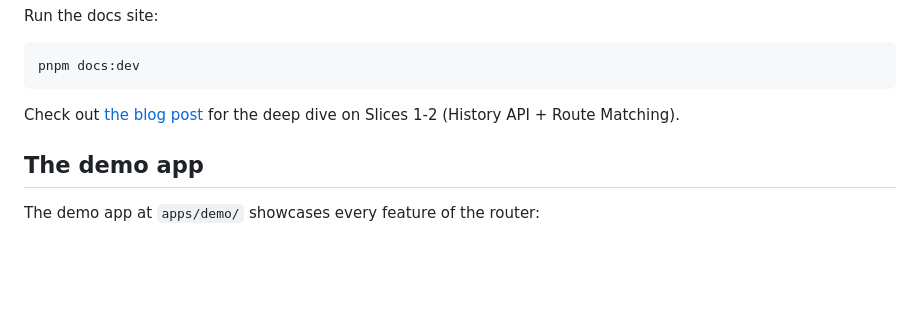
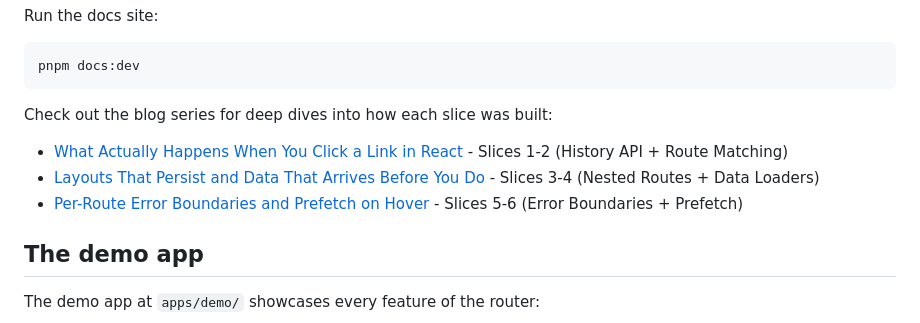
Before and after one commit to atharvdange618/Michi, a Markdown page: README.md, the part around the change. Drawn GitHub-style; blank space fills up the shorter version.

Commit message:
docs: add all three blog post links to README

````diff
--- a/README.md
+++ b/README.md
@@ -73,7 +73,11 @@ Run the docs site:
 pnpm docs:dev
 ```
 
-Check out [the blog post](https://michi-docs.vercel.app/blog/what-happens-when-you-click-a-link-in-react) for the deep dive on Slices 1-2 (History API + Route Matching).
+Check out the blog series for deep dives into how each slice was built:
+
+- [What Actually Happens When You Click a Link in React](https://tty.atharvdangedev.in/blog/what-happens-when-you-click-a-link-in-react) - Slices 1-2 (History API + Route Matching)
+- [Layouts That Persist and Data That Arrives Before You Do](https://tty.atharvdangedev.in/blog/layout-that-persists-and-data-that-arrives-before-you-do) - Slices 3-4 (Nested Routes + Data Loaders)
+- [Per-Route Error Boundaries and Prefetch on Hover](https://tty.atharvdangedev.in/blog/per-route-error-boundaries-and-prefetch-on-hover) - Slices 5-6 (Error Boundaries + Prefetch)
 
 ## The demo app
 
````
